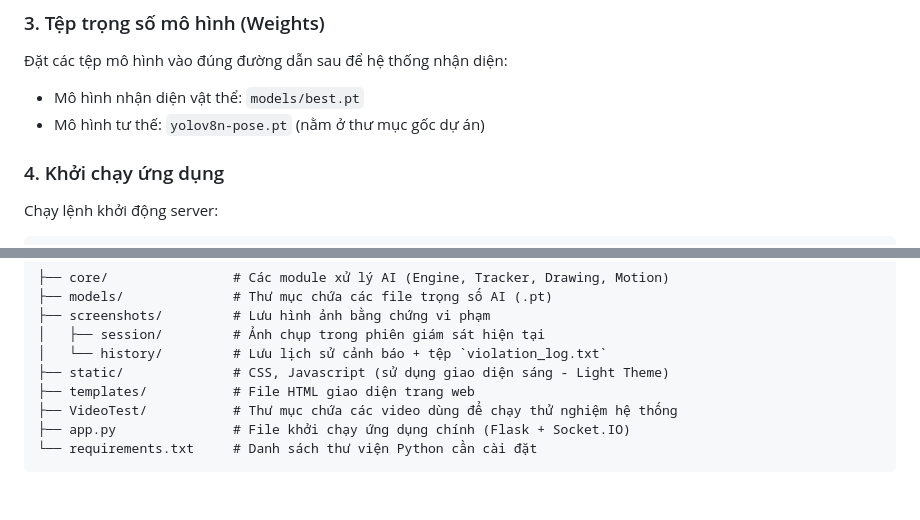
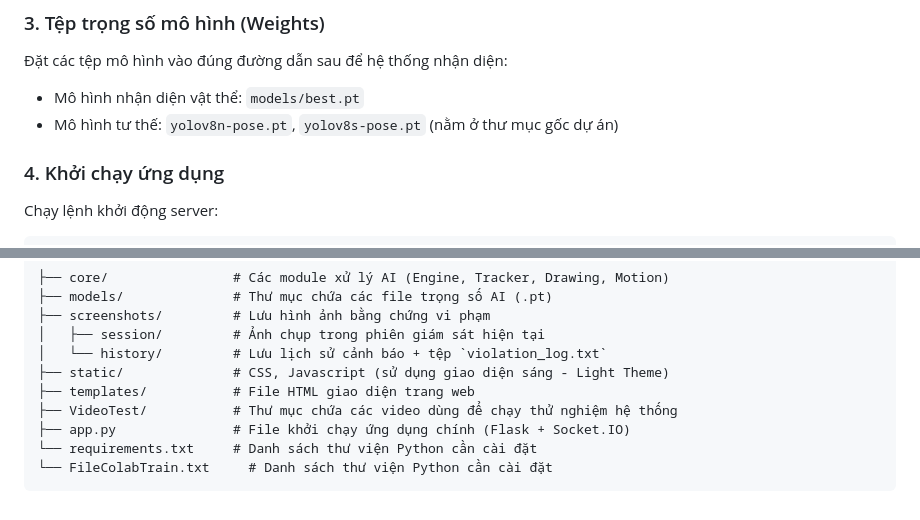
Before and after one commit to Tthoong129/Hoc_Sau_Nhom7, a Markdown page: README.md, 2 parts joined by grey strips. Drawn GitHub-style.

````diff
--- a/README.md
+++ b/README.md
@@ -43,7 +43,7 @@ pip install -r requirements.txt
 ### 3. Tệp trọng số mô hình (Weights)
 Đặt các tệp mô hình vào đúng đường dẫn sau để hệ thống nhận diện:
 *   Mô hình nhận diện vật thể: `models/best.pt`
-*   Mô hình tư thế: `yolov8n-pose.pt` (nằm ở thư mục gốc dự án)
+*   Mô hình tư thế: `yolov8n-pose.pt`, `yolov8s-pose.pt` (nằm ở thư mục gốc dự án)
 
 ### 4. Khởi chạy ứng dụng
 Chạy lệnh khởi động server:
@@ -70,4 +70,5 @@ Các đoạn video kiểm thử (test video) đã được chuẩn bị sẵn v
 ├── VideoTest/           # Thư mục chứa các video dùng để chạy thử nghiệm hệ thống
 ├── app.py               # File khởi chạy ứng dụng chính (Flask + Socket.IO)
 └── requirements.txt     # Danh sách thư viện Python cần cài đặt
+└── FileColabTrain.txt     # Danh sách thư viện Python cần cài đặt
 ```
````
Also changed, not shown: other parts of README.md (+2 -2 lines).
